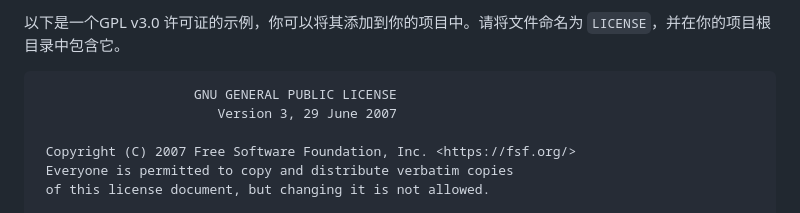
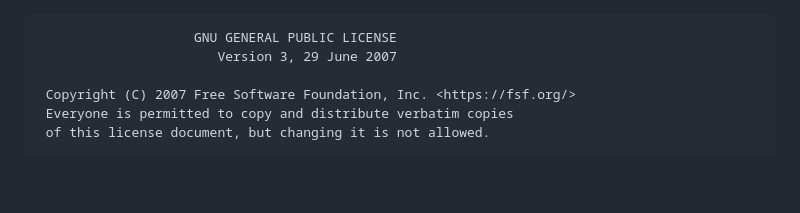
Before and after one commit to lpjjj1222/ResumeEase, a Markdown page: LICENSE.md, the part around the change. Drawn GitHub-style; blank space fills up the shorter version.

````diff
--- a/LICENSE.md
+++ b/LICENSE.md
@@ -1,5 +1,3 @@
-以下是一个GPL v3.0 许可证的示例，你可以将其添加到你的项目中。请将文件命名为 `LICENSE`，并在你的项目根目录中包含它。
-
 ```markdown
                     GNU GENERAL PUBLIC LICENSE
                        Version 3, 29 June 2007
````
